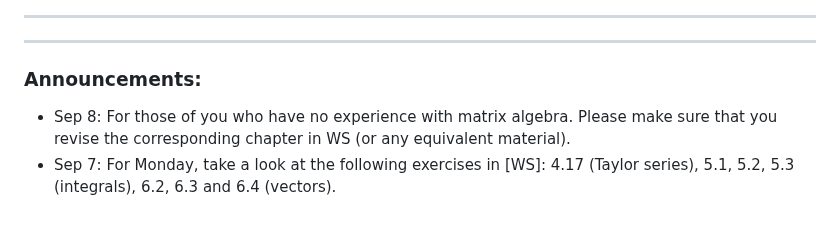
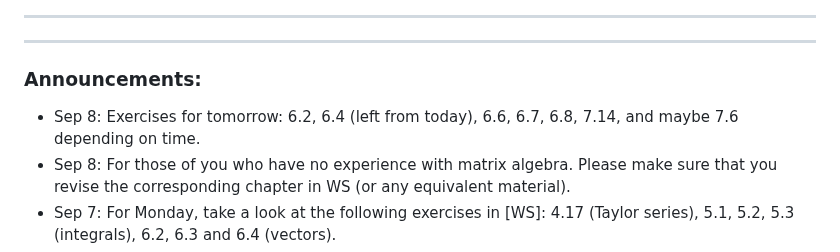
Before and after one commit to pzwiernik/math-brushup, a Markdown page: README.md, the part around the change. GitHub-like rendering; blank space fills up the shorter version.

```diff
--- a/README.md
+++ b/README.md
@@ -22,6 +22,7 @@
 ***
 
 ### Announcements:
+- Sep 8: Exercises for tomorrow: 6.2, 6.4 (left from today), 6.6, 6.7, 6.8, 7.14,  and maybe 7.6 depending on time.
 - Sep 8: For those of you who have no experience with matrix algebra. Please make sure that you revise the corresponding chapter in WS (or any equivalent material).
 - Sep 7: For Monday, take a look at the following exercises in [WS]: 4.17 (Taylor series), 5.1, 5.2, 5.3 (integrals), 6.2, 6.3 and 6.4 (vectors).
 - Sep 6: Please see examples of exam questions [here](./materials/Exam_questions.pdf).
```
